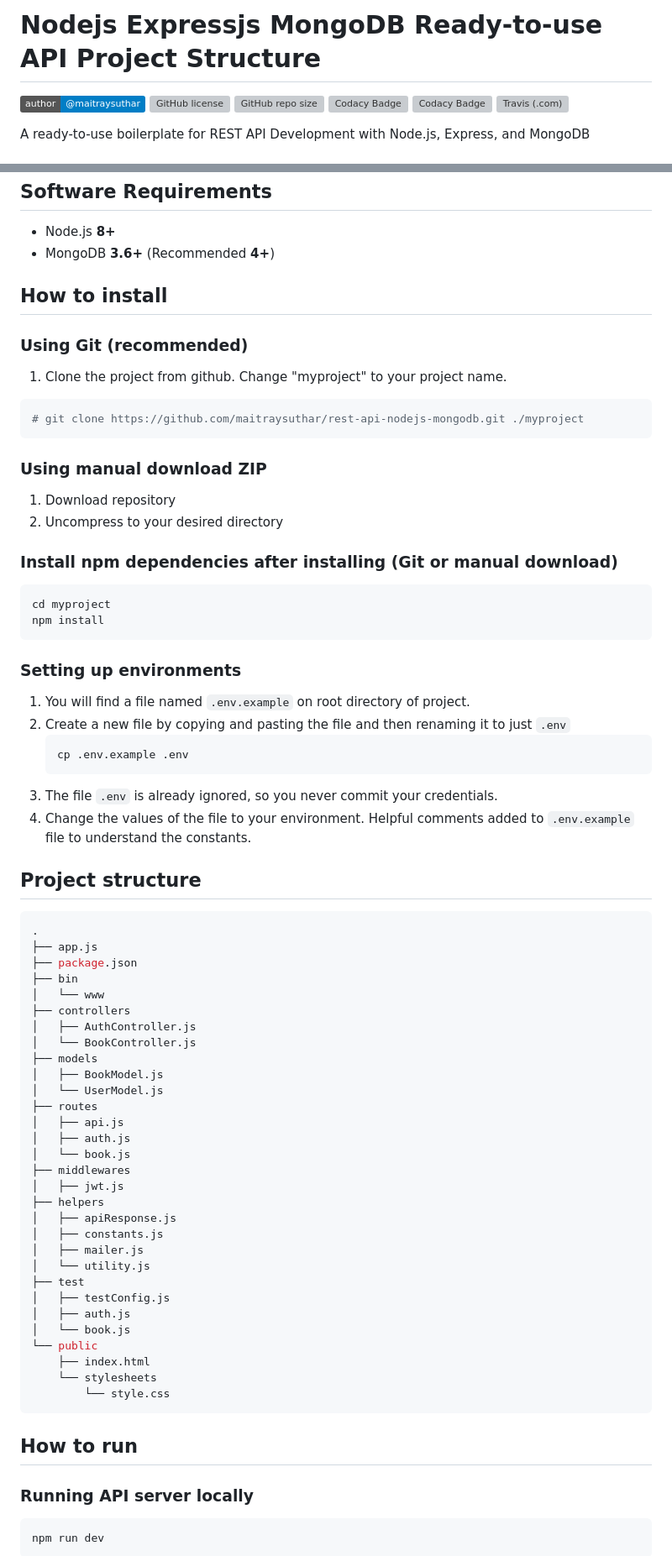
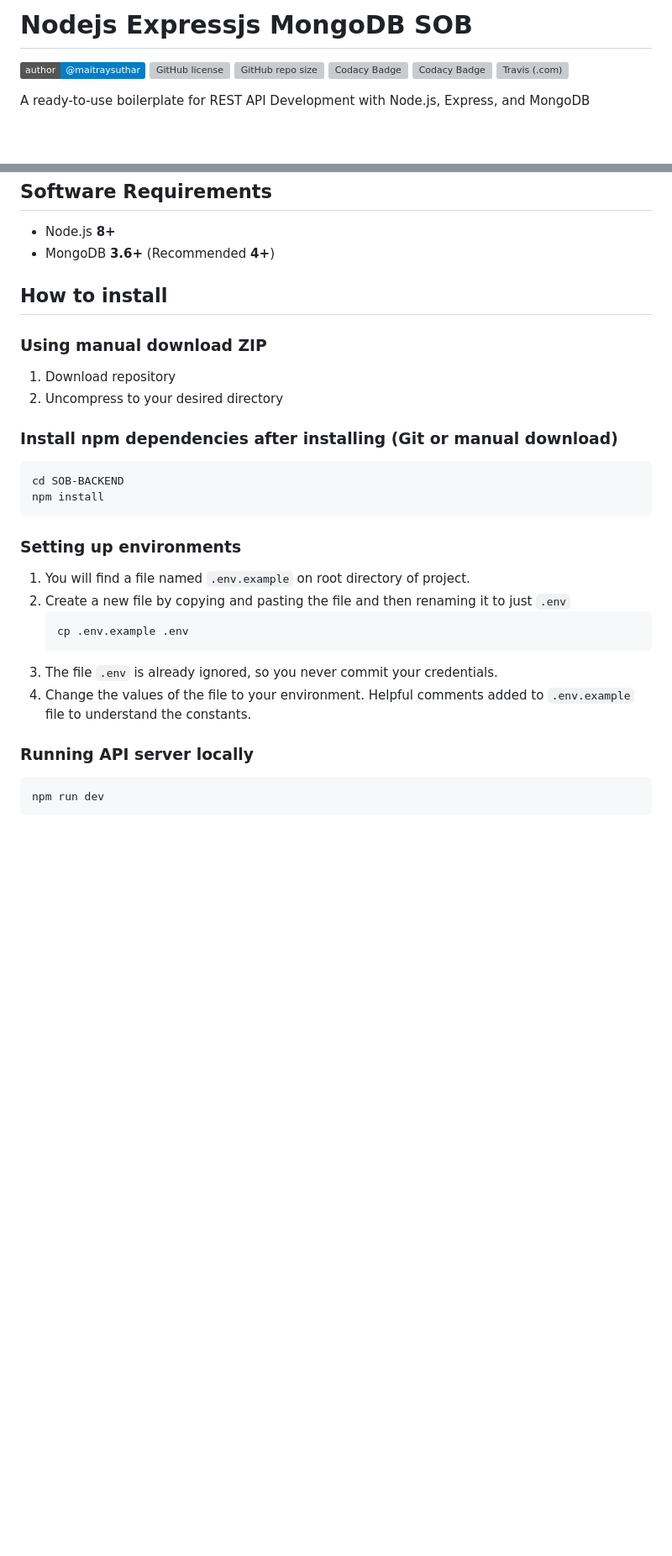
Before and after one commit to shoaibbadshah/sob-backend-mine, a Markdown page: README.md, 2 parts joined by grey strips. Shown at 84% size. Rendered like a GitHub page; badges without logos; blank space fills up the shorter version; grey boxes are pictures that could not be loaded.

````diff
--- a/README.md
+++ b/README.md
@@ -1,4 +1,4 @@
-# Nodejs Expressjs MongoDB Ready-to-use API Project Structure
+# Nodejs Expressjs MongoDB SOB
 
 [![Author](http://img.shields.io/badge/author-@maitraysuthar-blue.svg)](https://www.linkedin.com/in/maitray-suthar/) [![GitHub license](https://img.shields.io/github/license/maitraysuthar/rest-api-nodejs-mongodb.svg)](https://github.com/maitraysuthar/rest-api-nodejs-mongodb/blob/master/LICENSE) ![GitHub repo size](https://img.shields.io/github/repo-size/maitraysuthar/rest-api-nodejs-mongodb) [![Codacy Badge](https://api.codacy.com/project/badge/Coverage/b3eb80984adc4671988ffb22d6ad83df)](https://www.codacy.com/manual/maitraysuthar/rest-api-nodejs-mongodb?utm_source=github.com&utm_medium=referral&utm_content=maitraysuthar/rest-api-nodejs-mongodb&utm_campaign=Badge_Coverage) [![Codacy Badge](https://api.codacy.com/project/badge/Grade/b3eb80984adc4671988ffb22d6ad83df)](https://www.codacy.com/manual/maitraysuthar/rest-api-nodejs-mongodb?utm_source=github.com&utm_medium=referral&utm_content=maitraysuthar/rest-api-nodejs-mongodb&utm_campaign=Badge_Grade) ![Travis (.com)](https://img.shields.io/travis/com/maitraysuthar/rest-api-nodejs-mongodb)
 
@@ -34,14 +34,6 @@ I am open for a good job or work contract. You can contact me directly on my ema
 
 ## How to install
 
-### Using Git (recommended)
-
-1.  Clone the project from github. Change "myproject" to your project name.
-
-```bash
-# git clone https://github.com/maitraysuthar/rest-api-nodejs-mongodb.git ./myproject
-```
-
 ### Using manual download ZIP
 
 1.  Download repository
@@ -50,7 +42,7 @@ I am open for a good job or work contract. You can contact me directly on my ema
 ### Install npm dependencies after installing (Git or manual download)
 
 ```bash
-cd myproject
+cd SOB-BACKEND
 npm install
 ```
 
@@ -63,43 +55,6 @@ npm install
     ```
 3.  The file `.env` is already ignored, so you never commit your credentials.
 4.  Change the values of the file to your environment. Helpful comments added to `.env.example` file to understand the constants.
-
-## Project structure
-
-```sh
-.
-├── app.js
-├── package.json
-├── bin
-│   └── www
-├── controllers
-│   ├── AuthController.js
-│   └── BookController.js
-├── models
-│   ├── BookModel.js
-│   └── UserModel.js
-├── routes
-│   ├── api.js
-│   ├── auth.js
-│   └── book.js
-├── middlewares
-│   ├── jwt.js
-├── helpers
-│   ├── apiResponse.js
-│   ├── constants.js
-│   ├── mailer.js
-│   └── utility.js
-├── test
-│   ├── testConfig.js
-│   ├── auth.js
-│   └── book.js
-└── public
-    ├── index.html
-    └── stylesheets
-        └── style.css
-```
-
-## How to run
 
 ### Running API server locally
 
````
